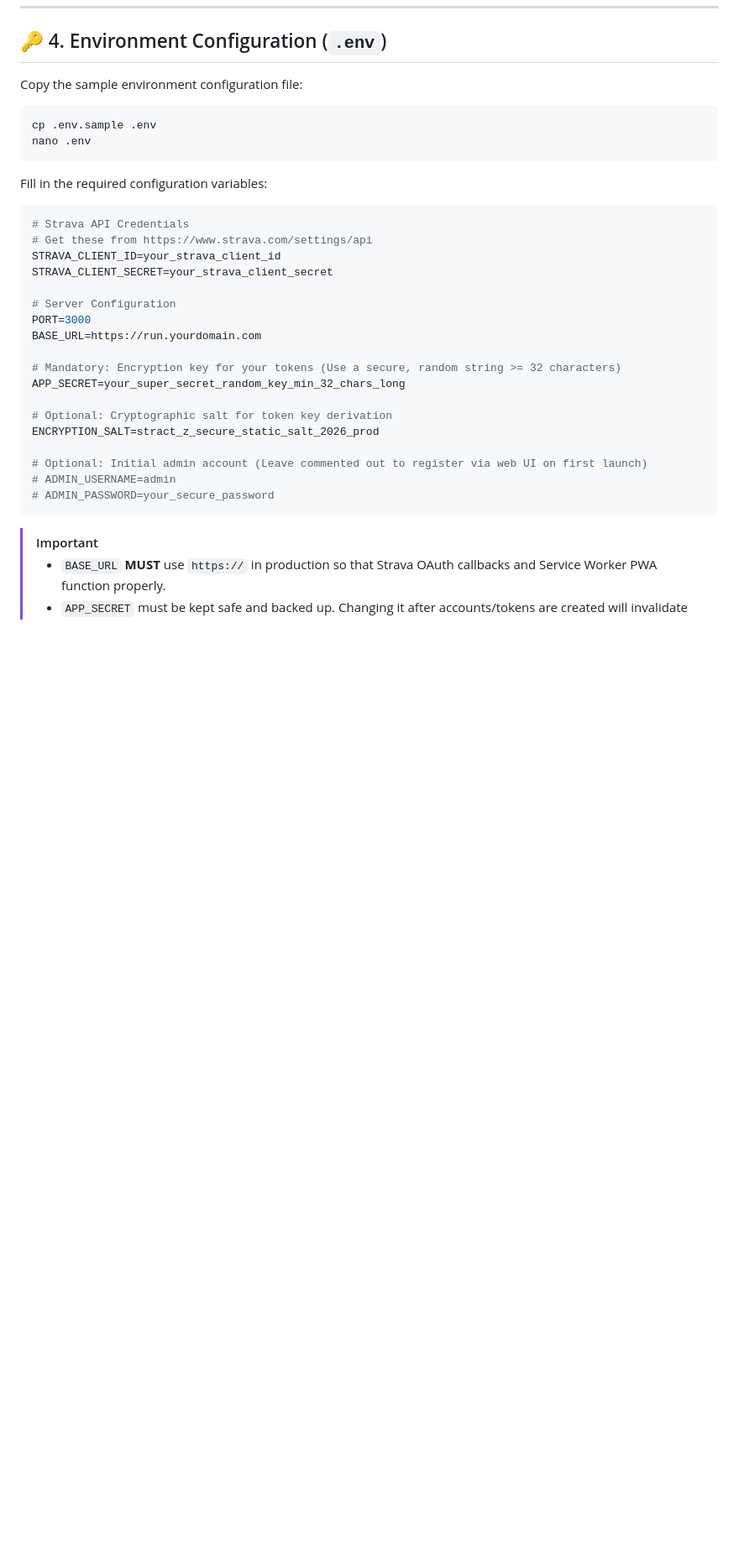
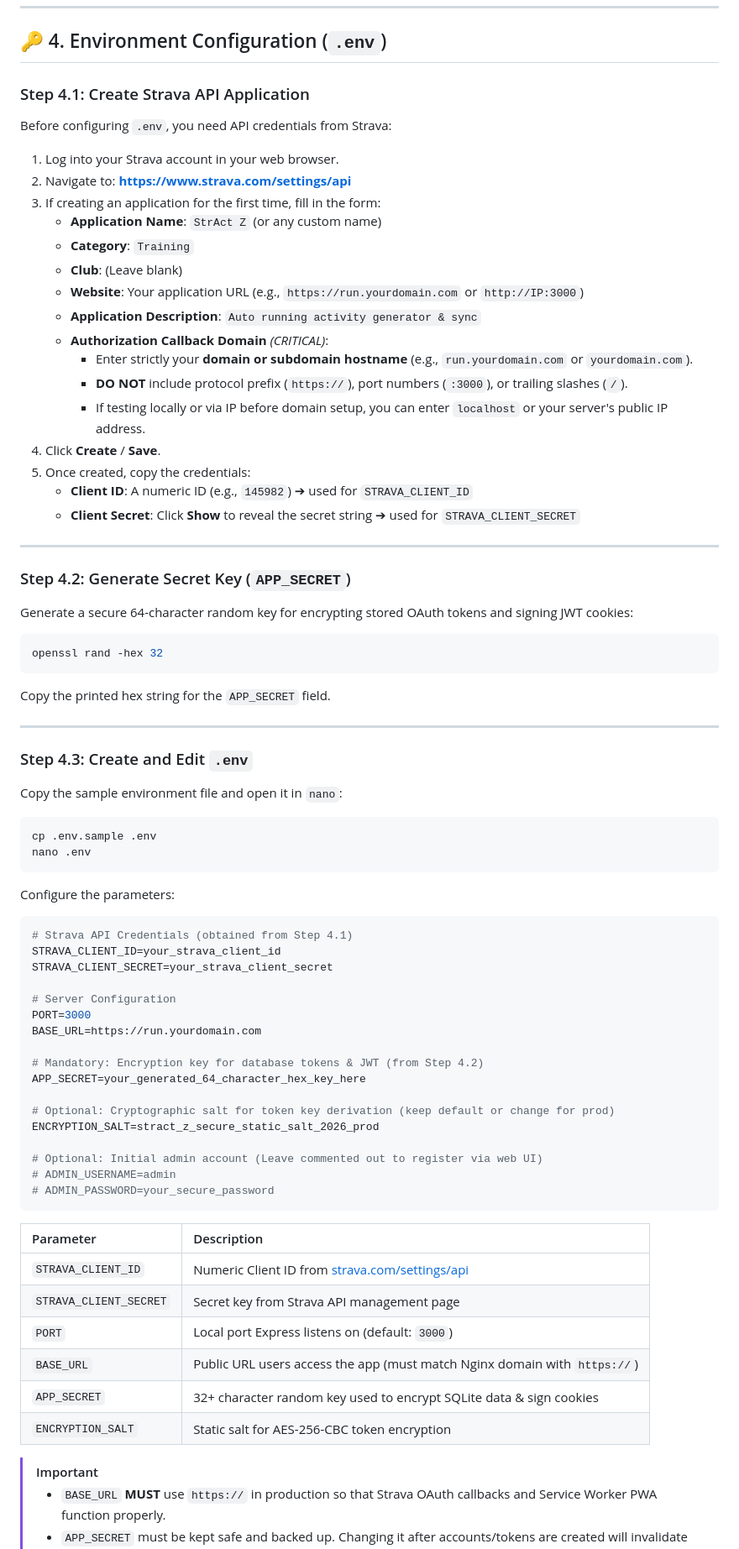
Before and after one commit to lucthienphong1120/StrAct-Z, a Markdown page: docs/SETUP_GUIDE.md, the part around one of its changes. Shown at 84% size. Drawn GitHub-style; blank space fills up the shorter version.

Commit message:
docs: add detailed Strava API app creation guide and env configuration instructions

````diff
--- a/docs/SETUP_GUIDE.md
+++ b/docs/SETUP_GUIDE.md
@@ -57,18 +57,53 @@ npm install --omit=dev
 
 ## 🔑 4. Environment Configuration (`.env`)
 
-Copy the sample environment configuration file:
+### Step 4.1: Create Strava API Application
+
+Before configuring `.env`, you need API credentials from Strava:
+
+1. Log into your Strava account in your web browser.
+2. Navigate to: **[https://www.strava.com/settings/api](https://www.strava.com/settings/api)**
+3. If creating an application for the first time, fill in the form:
+   - **Application Name**: `StrAct Z` (or any custom name)
+   - **Category**: `Training`
+   - **Club**: (Leave blank)
+   - **Website**: Your application URL (e.g., `https://run.yourdomain.com` or `http://IP:3000`)
+   - **Application Description**: `Auto running activity generator & sync`
+   - **Authorization Callback Domain** *(CRITICAL)*:
+     - Enter strictly your **domain or subdomain hostname** (e.g., `run.yourdomain.com` or `yourdomain.com`).
+     - **DO NOT** include protocol prefix (`https://`), port numbers (`:3000`), or trailing slashes (`/`).
+     - If testing locally or via IP before domain setup, you can enter `localhost` or your server's public IP address.
+4. Click **Create** / **Save**.
+5. Once created, copy the credentials:
+   - **Client ID**: A numeric ID (e.g., `145982`) ➔ used for `STRAVA_CLIENT_ID`
+   - **Client Secret**: Click **Show** to reveal the secret string ➔ used for `STRAVA_CLIENT_SECRET`
+
+---
+
+### Step 4.2: Generate Secret Key (`APP_SECRET`)
+
+Generate a secure 64-character random key for encrypting stored OAuth tokens and signing JWT cookies:
+
+```bash
+openssl rand -hex 32
+```
+Copy the printed hex string for the `APP_SECRET` field.
+
+---
+
+### Step 4.3: Create and Edit `.env`
+
+Copy the sample environment file and open it in `nano`:
 
 ```bash
 cp .env.sample .env
 nano .env
 ```
 
-Fill in the required configuration variables:
+Configure the parameters:
 
 ```ini
-# Strava API Credentials
-# Get these from https://www.strava.com/settings/api
+# Strava API Credentials (obtained from Step 4.1)
 STRAVA_CLIENT_ID=your_strava_client_id
 STRAVA_CLIENT_SECRET=your_strava_client_secret
 
@@ -76,17 +111,26 @@ STRAVA_CLIENT_SECRET=your_strava_client_secret
 PORT=3000
 BASE_URL=https://run.yourdomain.com
 
-# Mandatory: Encryption key for your tokens (Use a secure, random string >= 32 characters)
-APP_SECRET=your_super_secret_random_key_min_32_chars_long
+# Mandatory: Encryption key for database tokens & JWT (from Step 4.2)
+APP_SECRET=your_generated_64_character_hex_key_here
 
-# Optional: Cryptographic salt for token key derivation
+# Optional: Cryptographic salt for token key derivation (keep default or change for prod)
 ENCRYPTION_SALT=stract_z_secure_static_salt_2026_prod
 
-# Optional: Initial admin account (Leave commented out to register via web UI on first launch)
+# Optional: Initial admin account (Leave commented out to register via web UI)
 # ADMIN_USERNAME=admin
 # ADMIN_PASSWORD=your_secure_password
 ```
 
+| Parameter | Description |
+| :--- | :--- |
+| `STRAVA_CLIENT_ID` | Numeric Client ID from [strava.com/settings/api](https://www.strava.com/settings/api) |
+| `STRAVA_CLIENT_SECRET` | Secret key from Strava API management page |
+| `PORT` | Local port Express listens on (default: `3000`) |
+| `BASE_URL` | Public URL users access the app (must match Nginx domain with `https://`) |
+| `APP_SECRET` | 32+ character random key used to encrypt SQLite data & sign cookies |
+| `ENCRYPTION_SALT` | Static salt for AES-256-CBC token encryption |
+
 > [!IMPORTANT]
 > - `BASE_URL` **MUST** use `https://` in production so that Strava OAuth callbacks and Service Worker PWA function properly.
 > - `APP_SECRET` must be kept safe and backed up. Changing it after accounts/tokens are created will invalidate encrypted tokens in SQLite.
````
Also changed, not shown: other parts of docs/SETUP_GUIDE.md (+1 -2 lines).
